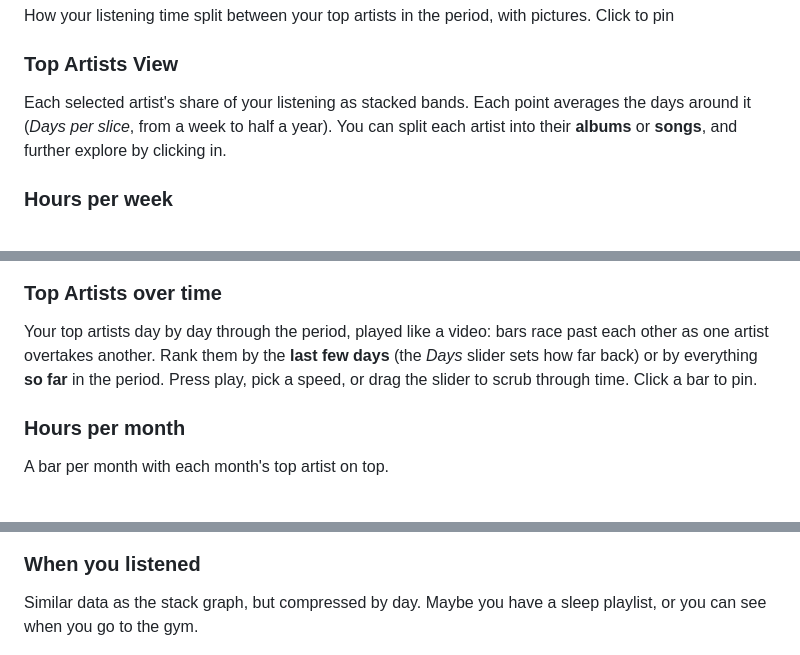
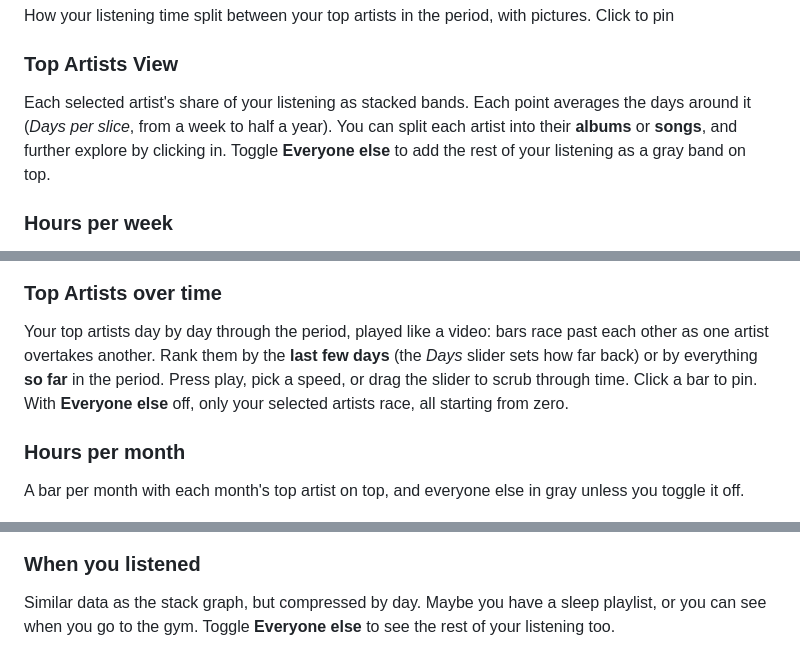
Before and after one commit to baphaelman/Spotify-Un-Wrapped, a Markdown page: README.md, 3 parts joined by grey strips. GitHub-like rendering.

Commit message:
README: each graph's own Everyone else toggle
Co-Authored-By: Claude Opus 5.5 <noreply@anthropic.com>

```diff
--- a/README.md
+++ b/README.md
@@ -33,7 +33,7 @@ How your listening time split between your top artists in the period, with pictu
 
 ### Top Artists View
 
-Each selected artist's share of your listening as stacked bands. Each point averages the days around it (*Days per slice*, from a week to half a year). You can split each artist into their **albums** or **songs**, and further explore by clicking in.
+Each selected artist's share of your listening as stacked bands. Each point averages the days around it (*Days per slice*, from a week to half a year). You can split each artist into their **albums** or **songs**, and further explore by clicking in. Toggle **Everyone else** to add the rest of your listening as a gray band on top.
 
 ### Hours per week
 
@@ -43,16 +43,16 @@ The same data as above, but not stacked nor normalized. More about seeing your l
 
 ### Top Artists over time
 
-Your top artists day by day through the period, played like a video: bars race past each other as one artist overtakes another. Rank them by the **last few days** (the *Days* slider sets how far back) or by everything **so far** in the period. Press play, pick a speed, or drag the slider to scrub through time. Click a bar to pin.
+Your top artists day by day through the period, played like a video: bars race past each other as one artist overtakes another. Rank them by the **last few days** (the *Days* slider sets how far back) or by everything **so far** in the period. Press play, pick a speed, or drag the slider to scrub through time. Click a bar to pin. With **Everyone else** off, only your selected artists race, all starting from zero.
 
 ### Hours per month
 
-A bar per month with each month's top artist on top.
+A bar per month with each month's top artist on top, and everyone else in gray unless you toggle it off.
 
 ![Hours per month](docs/images/monthly.png)
 
 ### When you listened
-Similar data as the stack graph, but compressed by day. Maybe you have a sleep playlist, or you can see when you go to the gym.
+Similar data as the stack graph, but compressed by day. Maybe you have a sleep playlist, or you can see when you go to the gym. Toggle **Everyone else** to see the rest of your listening too.
 
 ![When you listened](docs/images/clock.png)
 
```
